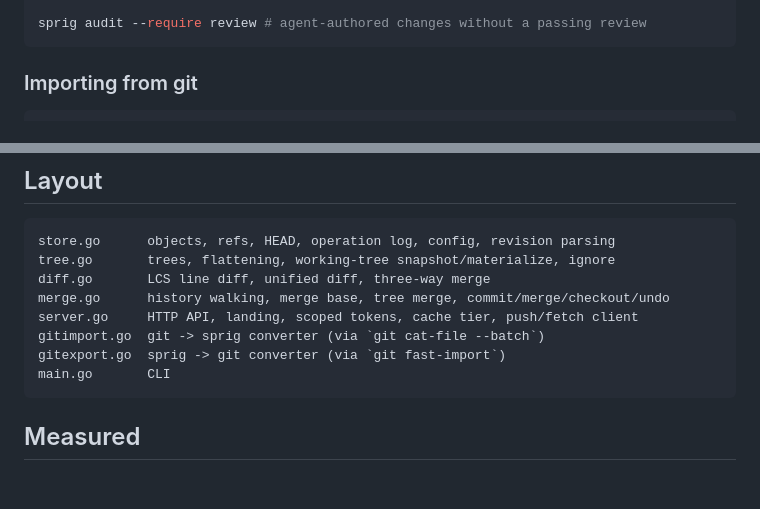
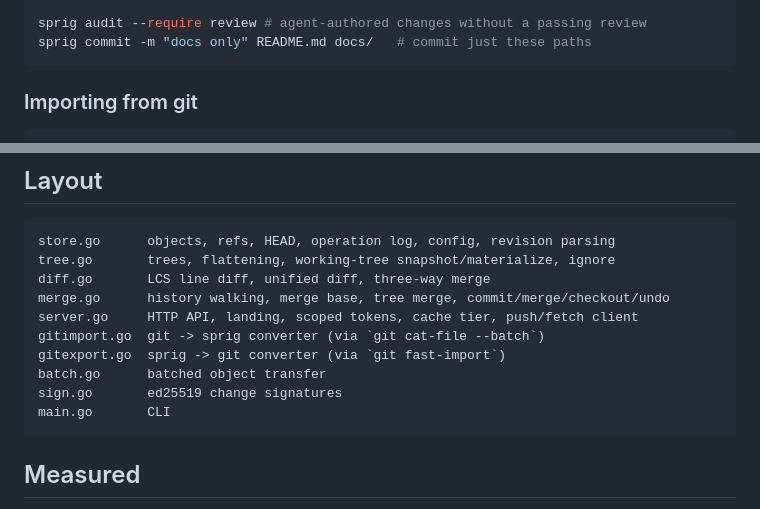
Before and after one commit to domeepc/sprig, a Markdown page: README.md, 2 parts joined by grey strips. Rendered like a GitHub page; blank space fills up the shorter version.

````diff
--- a/README.md
+++ b/README.md
@@ -43,6 +43,7 @@ sprig undo                   # back to the conflicted state
 sprig undo                   # and forward again
 
 sprig audit --require review # agent-authored changes without a passing review
+sprig commit -m "docs only" README.md docs/   # commit just these paths
 ```
 
 ### Importing from git
@@ -196,6 +218,8 @@ merge.go      history walking, merge base, tree merge, commit/merge/checkout/und
 server.go     HTTP API, landing, scoped tokens, cache tier, push/fetch client
 gitimport.go  git -> sprig converter (via `git cat-file --batch`)
 gitexport.go  sprig -> git converter (via `git fast-import`)
+batch.go      batched object transfer
+sign.go       ed25519 change signatures
 main.go       CLI
 ```
 
````
Also changed, not shown: other parts of README.md (+26 -13 lines).
